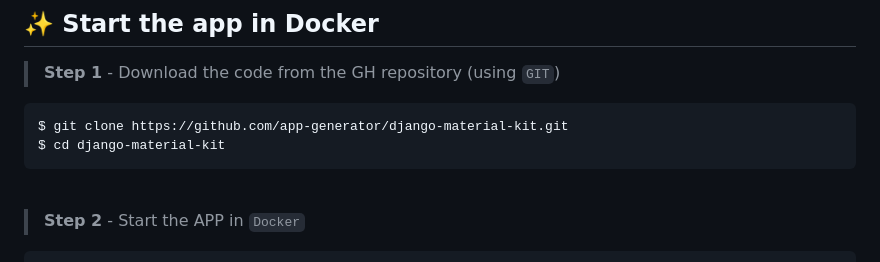
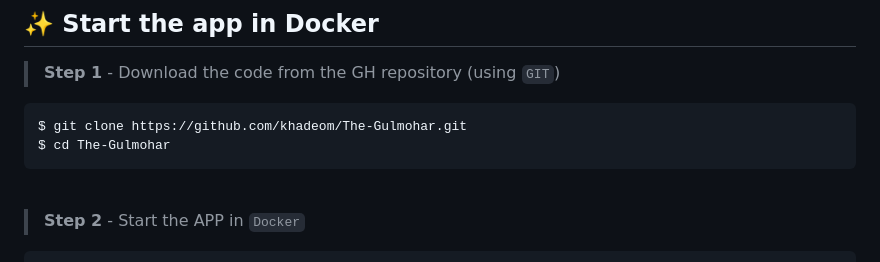
Before and after one commit to khadeom/The-Gulmohar, a Markdown page: README.md, the part around the change. GitHub-like rendering.

````diff
--- a/README.md
+++ b/README.md
@@ -6,8 +6,8 @@
 > **Step 1** - Download the code from the GH repository (using `GIT`)
 
 ```bash
-$ git clone https://github.com/app-generator/django-material-kit.git
-$ cd django-material-kit
+$ git clone https://github.com/khadeom/The-Gulmohar.git
+$ cd The-Gulmohar
 ```
 
 <br />
````
